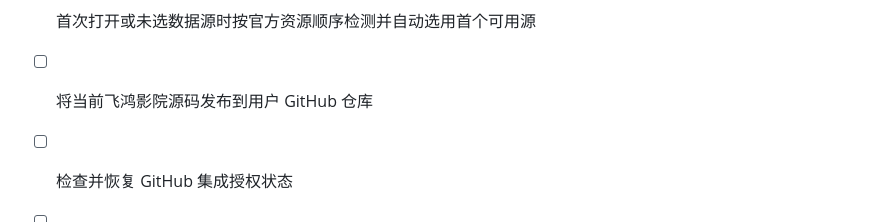
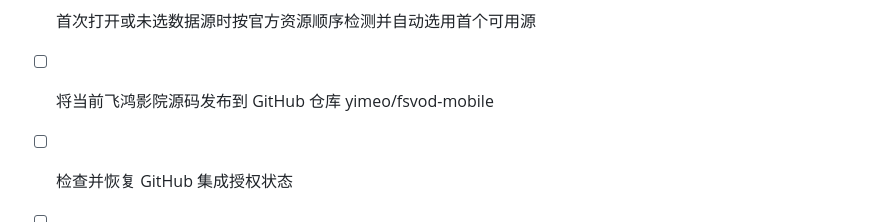
Before and after one commit to yimeo/fsvod-mobile, a Markdown page: todo.md, the part around the change. Drawn GitHub-style.

Commit message:
chore: record GitHub publication target

```diff
--- a/todo.md
+++ b/todo.md
@@ -150,7 +150,7 @@
 - [x] 视频缓存固定显示在统计与清理选择中，无缓存时显示 0 B
 - [x] 播放列表和搜索记录加入缓存清理勾选面板并支持组合清理
 - [x] 首次打开或未选数据源时按官方资源顺序检测并自动选用首个可用源
-- [ ] 将当前飞鸿影院源码发布到用户 GitHub 仓库
+- [ ] 将当前飞鸿影院源码发布到 GitHub 仓库 yimeo/fsvod-mobile
 - [ ] 检查并恢复 GitHub 集成授权状态
 - [ ] 通过 GitHub 官方授权连接账户，不接收账号密码
 - [x] 播放列表下载中剧集实时显示百分比进度
```
